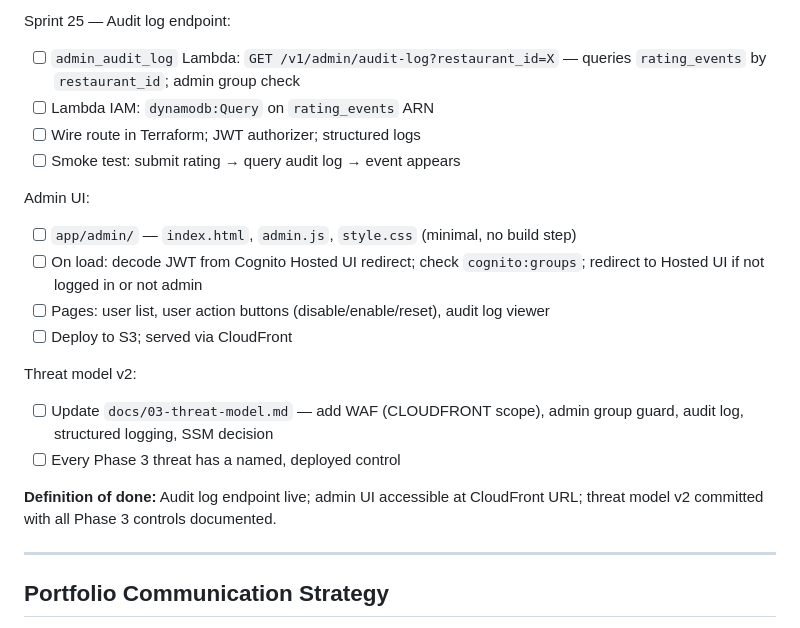
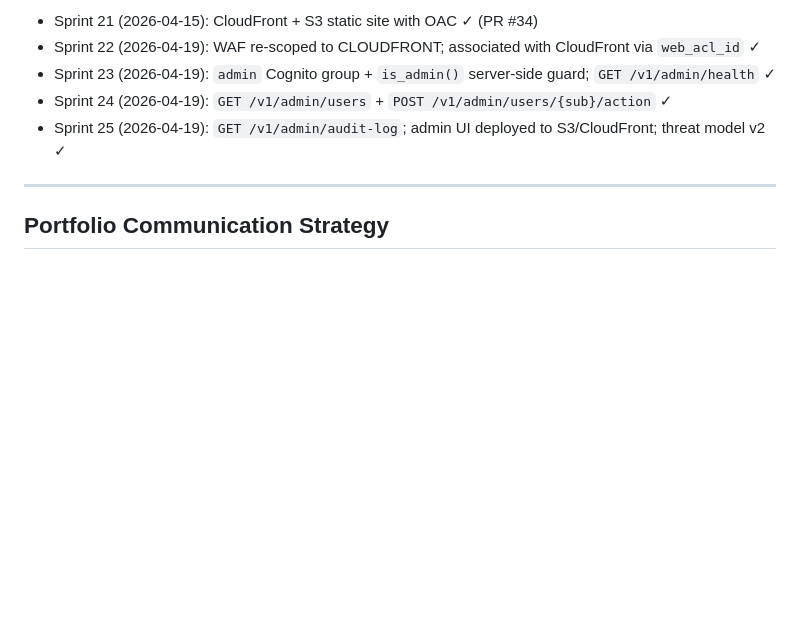
Before and after one commit to Justinmemphis/memphis-bbq-ranking-platform, a Markdown page: docs/archive/roadmap.md, the part around one of its changes. GitHub-like rendering; blank space fills up the shorter version.

Commit message:
docs: mark Week 7 sprints 22–25 complete in roadmap
Co-Authored-By: Claude Sonnet 4.6 <noreply@anthropic.com>

```diff
--- a/docs/archive/roadmap.md
+++ b/docs/archive/roadmap.md
@@ -335,20 +263,8 @@ _Completed sprint detail archived in [`docs/sprint-history.md`](sprint-history.m
-Sprint 25 — Audit log endpoint:
-- [ ] `admin_audit_log` Lambda: `GET /v1/admin/audit-log?restaurant_id=X` — queries `rating_events` by `restaurant_id`; admin group check
-- [ ] Lambda IAM: `dynamodb:Query` on `rating_events` ARN
-- [ ] Wire route in Terraform; JWT authorizer; structured logs
-- [ ] Smoke test: submit rating → query audit log → event appears
-
-Admin UI:
-- [ ] `app/admin/` — `index.html`, `admin.js`, `style.css` (minimal, no build step)
-- [ ] On load: decode JWT from Cognito Hosted UI redirect; check `cognito:groups`; redirect to Hosted UI if not logged in or not admin
-- [ ] Pages: user list, user action buttons (disable/enable/reset), audit log viewer
-- [ ] Deploy to S3; served via CloudFront
-
-Threat model v2:
-- [ ] Update `docs/03-threat-model.md` — add WAF (CLOUDFRONT scope), admin group guard, audit log, structured logging, SSM decision
-- [ ] Every Phase 3 threat has a named, deployed control
-
-**Definition of done:** Audit log endpoint live; admin UI accessible at CloudFront URL; threat model v2 committed with all Phase 3 controls documented.
+- Sprint 21 (2026-04-15): CloudFront + S3 static site with OAC ✓ (PR #34)
+- Sprint 22 (2026-04-19): WAF re-scoped to CLOUDFRONT; associated with CloudFront via `web_acl_id` ✓
+- Sprint 23 (2026-04-19): `admin` Cognito group + `is_admin()` server-side guard; `GET /v1/admin/health` ✓
+- Sprint 24 (2026-04-19): `GET /v1/admin/users` + `POST /v1/admin/users/{sub}/action` ✓
+- Sprint 25 (2026-04-19): `GET /v1/admin/audit-log`; admin UI deployed to S3/CloudFront; threat model v2 ✓
 
 ---
 
```
Also changed, not shown: other parts of docs/archive/roadmap.md (+1 -73 lines).
